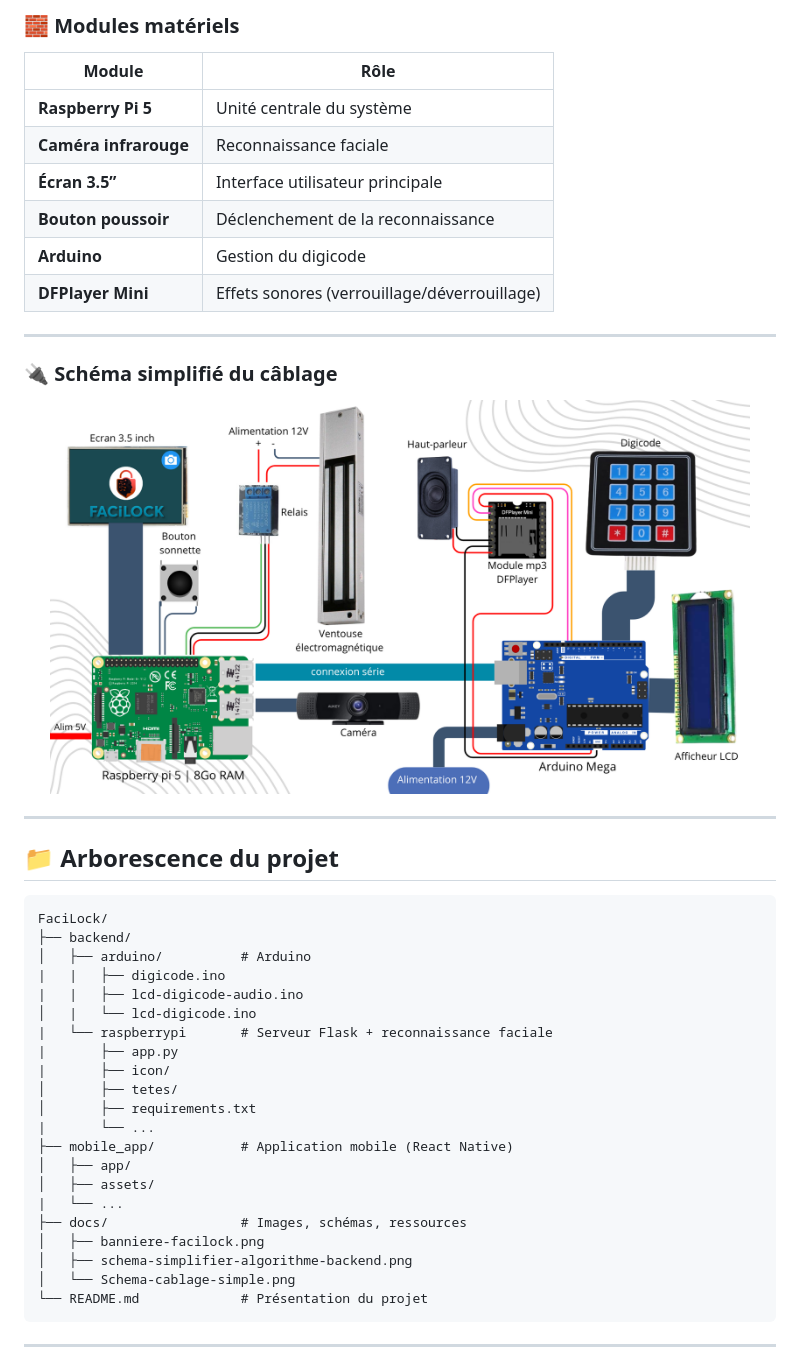
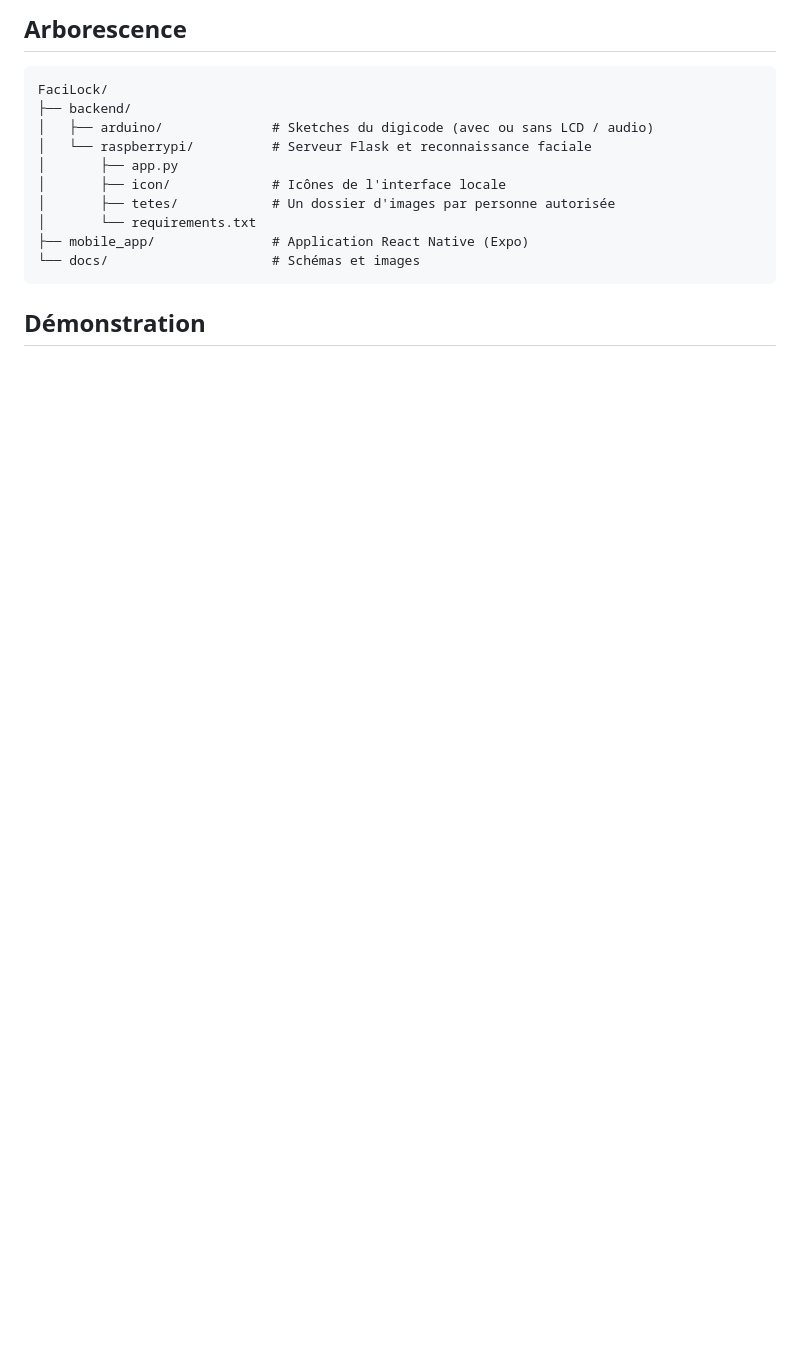
Before and after one commit to constantseg/FaciLock, a Markdown page: README.md, the part around one of its changes. GitHub-like rendering; blank space fills up the shorter version.

````diff
--- a/README.md
+++ b/README.md
@@ -111,49 +90,17 @@
-### 🧱 Modules matériels
-
-| Module | Rôle |
-|---------|------|
-| **Raspberry Pi 5** | Unité centrale du système |
-| **Caméra infrarouge** | Reconnaissance faciale |
-| **Écran 3.5”** | Interface utilisateur principale |
-| **Bouton poussoir** | Déclenchement de la reconnaissance |
-| **Arduino** | Gestion du digicode |
-| **DFPlayer Mini** | Effets sonores (verrouillage/déverrouillage) |
-
----
-
-### 🔌 Schéma simplifié du câblage
-
-<p align="center">
-  <img src="docs/Schema-cablage-simple.png" width="700" alt="Schéma simplifié du câblage du système">
-</p>
-
----
-
-## 📁 Arborescence du projet
+## Arborescence
 
 ```
 FaciLock/
 ├── backend/
-│   ├── arduino/          # Arduino
-|   |   ├── digicode.ino
-|   |   ├── lcd-digicode-audio.ino
-│   |   └── lcd-digicode.ino
-|   └── raspberrypi       # Serveur Flask + reconnaissance faciale
-|       ├── app.py
-|       ├── icon/
-│       ├── tetes/
-│       ├── requirements.txt
-|       └── ...
-├── mobile_app/           # Application mobile (React Native)
-│   ├── app/
-│   ├── assets/
-|   └── ...
-├── docs/                 # Images, schémas, ressources
-│   ├── banniere-facilock.png
-│   ├── schema-simplifier-algorithme-backend.png
-│   └── Schema-cablage-simple.png
-└── README.md             # Présentation du projet
+│   ├── arduino/              # Sketches du digicode (avec ou sans LCD / audio)
+│   └── raspberrypi/          # Serveur Flask et reconnaissance faciale
+│       ├── app.py
+│       ├── icon/             # Icônes de l'interface locale
+│       ├── tetes/            # Un dossier d'images par personne autorisée
+│       └── requirements.txt
+├── mobile_app/               # Application React Native (Expo)
+└── docs/                     # Schémas et images
 ```
 
----
+## Démonstration
 
````
Also changed, not shown: other parts of README.md (+69 -111 lines).
